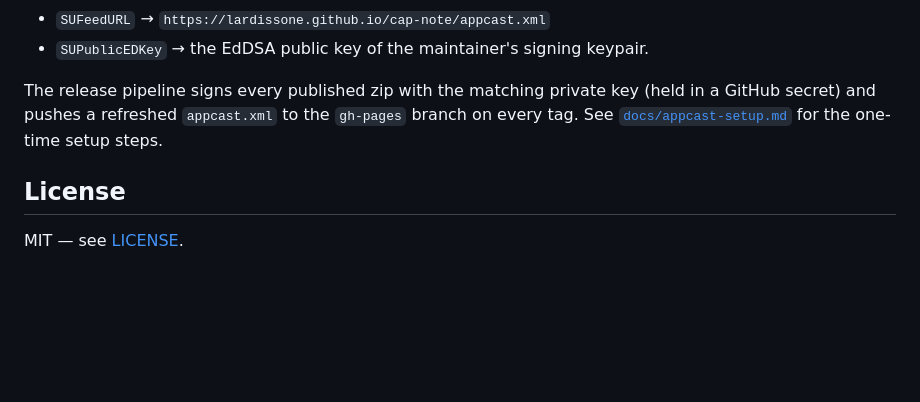
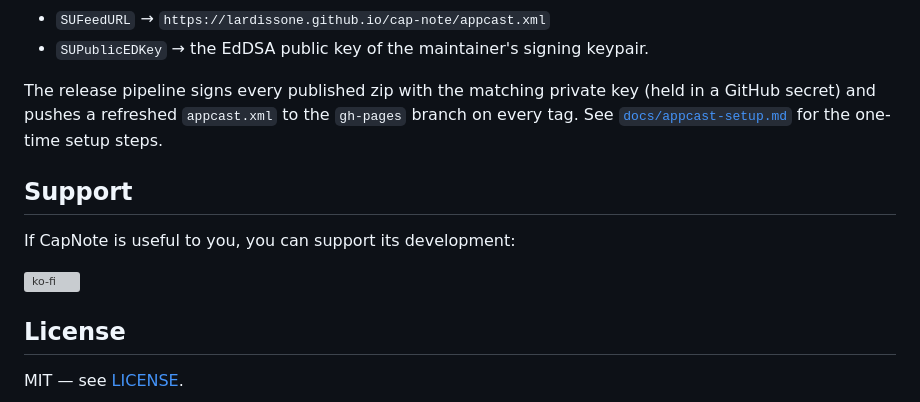
Before and after one commit to lardissone/cap-note, a Markdown page: README.md, the part around the change. Rendered like a GitHub page; blank space fills up the shorter version; grey boxes are pictures that could not be loaded.

Commit message:
Add Ko-fi support link to README

```diff
--- a/README.md
+++ b/README.md
@@ -127,6 +127,12 @@ private key (held in a GitHub secret) and pushes a refreshed
 [`docs/appcast-setup.md`](./docs/appcast-setup.md) for the one-time
 setup steps.
 
+## Support
+
+If CapNote is useful to you, you can support its development:
+
+[![ko-fi](https://ko-fi.com/img/githubbutton_sm.svg)](https://ko-fi.com/L2Z120QWZL)
+
 ## License
 
 MIT — see [LICENSE](./LICENSE).
```
